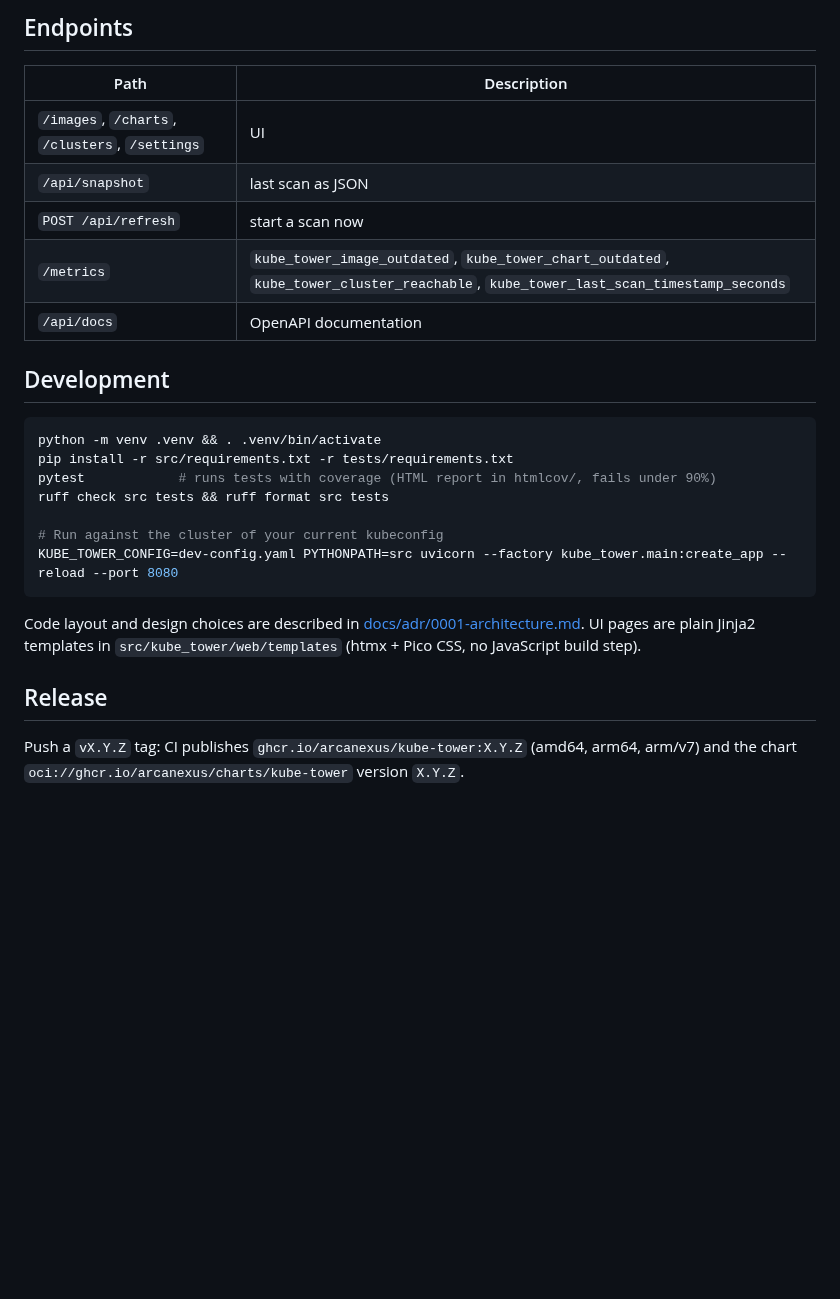
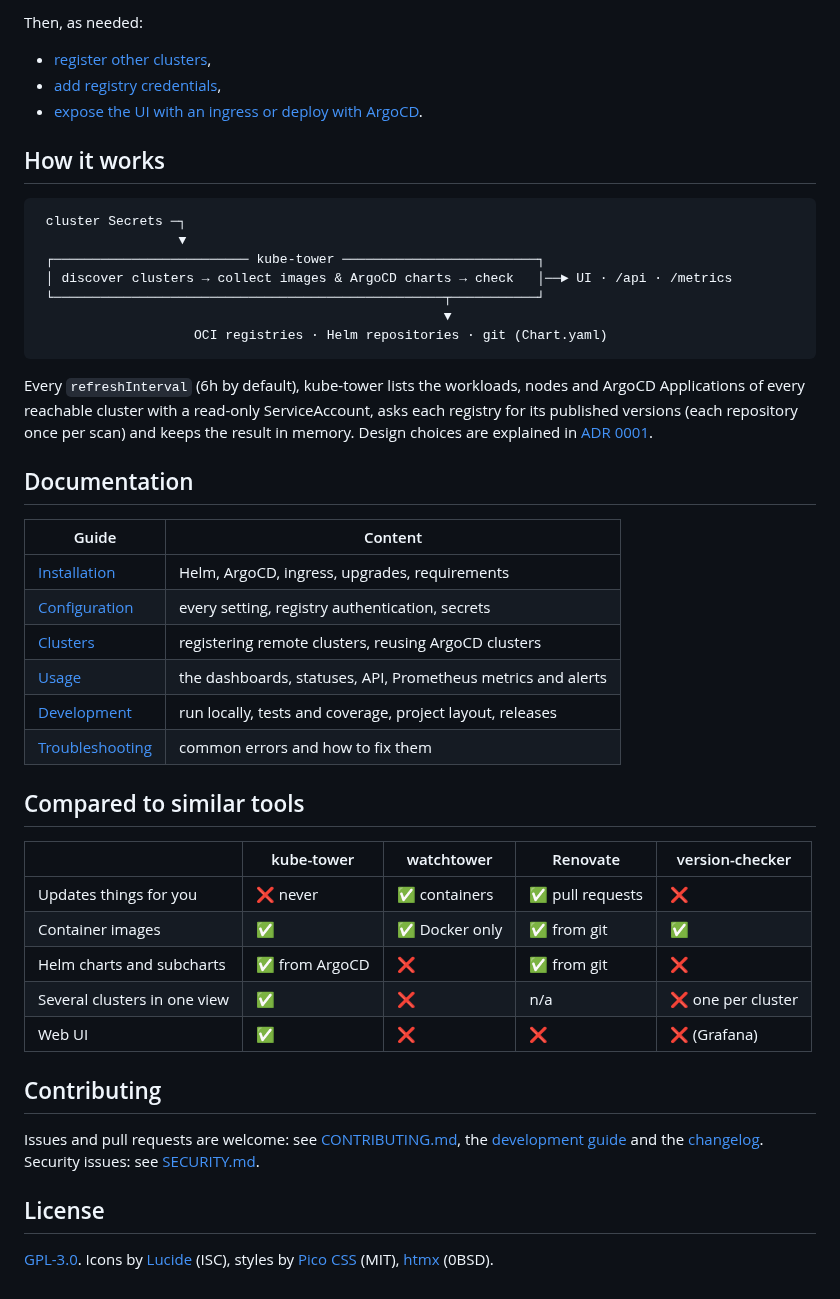
Before and after one commit to Arcanexus/kube-tower, a Markdown page: README.md, the part around one of its changes. Rendered like a GitHub page; blank space fills up the shorter version.

````diff
--- a/README.md
+++ b/README.md
@@ -27,31 +55,52 @@ See [docs/configuration.md](docs/configuration.md) and [docs/clusters.md](docs/c
 
-## Endpoints
+Then, as needed:
 
-| Path | Description |
-| --- | --- |
-| `/images`, `/charts`, `/clusters`, `/settings` | UI |
-| `/api/snapshot` | last scan as JSON |
-| `POST /api/refresh` | start a scan now |
-| `/metrics` | `kube_tower_image_outdated`, `kube_tower_chart_outdated`, `kube_tower_cluster_reachable`, `kube_tower_last_scan_timestamp_seconds` |
-| `/api/docs` | OpenAPI documentation |
+- [register other clusters](docs/clusters.md),
+- [add registry credentials](docs/configuration.md#registry-authentication),
+- [expose the UI with an ingress or deploy with ArgoCD](docs/installation.md).
 
-## Development
+## How it works
 
-```sh
-python -m venv .venv && . .venv/bin/activate
-pip install -r src/requirements.txt -r tests/requirements.txt
-pytest            # runs tests with coverage (HTML report in htmlcov/, fails under 90%)
-ruff check src tests && ruff format src tests
-
-# Run against the cluster of your current kubeconfig
-KUBE_TOWER_CONFIG=dev-config.yaml PYTHONPATH=src uvicorn --factory kube_tower.main:create_app --reload --port 8080
+```
+ cluster Secrets ─┐
+                  ▼
+ ┌───────────────────────── kube-tower ─────────────────────────┐
+ │ discover clusters → collect images & ArgoCD charts → check   │──► UI · /api · /metrics
+ └──────────────────────────────────────────────────┬───────────┘
+                                                    ▼
+                    OCI registries · Helm repositories · git (Chart.yaml)
 ```
 
-Code layout and design choices are described in [docs/adr/0001-architecture.md](docs/adr/0001-architecture.md).
-UI pages are plain Jinja2 templates in `src/kube_tower/web/templates` (htmx + Pico CSS, no
-JavaScript build step).
+Every `refreshInterval` (6h by default), kube-tower lists the workloads, nodes and ArgoCD
+Applications of every reachable cluster with a read-only ServiceAccount, asks each registry for
+its published versions (each repository once per scan) and keeps the result in memory.
+Design choices are explained in [ADR 0001](docs/adr/0001-architecture.md).
 
-## Release
+## Documentation
 
-Push a `vX.Y.Z` tag: CI publishes `ghcr.io/arcanexus/kube-tower:X.Y.Z` (amd64, arm64, arm/v7)
-and the chart `oci://ghcr.io/arcanexus/charts/kube-tower` version `X.Y.Z`.
+| Guide | Content |
+| --- | --- |
+| [Installation](docs/installation.md) | Helm, ArgoCD, ingress, upgrades, requirements |
+| [Configuration](docs/configuration.md) | every setting, registry authentication, secrets |
+| [Clusters](docs/clusters.md) | registering remote clusters, reusing ArgoCD clusters |
+| [Usage](docs/usage.md) | the dashboards, statuses, API, Prometheus metrics and alerts |
+| [Development](docs/development.md) | run locally, tests and coverage, project layout, releases |
+| [Troubleshooting](docs/troubleshooting.md) | common errors and how to fix them |
+
+## Compared to similar tools
+
+| | kube-tower | watchtower | Renovate | version-checker |
+| --- | --- | --- | --- | --- |
+| Updates things for you | ❌ never | ✅ containers | ✅ pull requests | ❌ |
+| Container images | ✅ | ✅ Docker only | ✅ from git | ✅ |
+| Helm charts and subcharts | ✅ from ArgoCD | ❌ | ✅ from git | ❌ |
+| Several clusters in one view | ✅ | ❌ | n/a | ❌ one per cluster |
+| Web UI | ✅ | ❌ | ❌ | ❌ (Grafana) |
+
+## Contributing
+
+Issues and pull requests are welcome: see [CONTRIBUTING.md](CONTRIBUTING.md), the [development guide](docs/development.md) and the [changelog](CHANGELOG.md). Security issues: see [SECURITY.md](SECURITY.md).
+
+## License
+
+[GPL-3.0](LICENSE). Icons by [Lucide](https://lucide.dev) (ISC), styles by [Pico CSS](https://picocss.com) (MIT), [htmx](https://htmx.org) (0BSD).
````
Also changed, not shown: other parts of README.md (+46 -18 lines), CHANGELOG.md (added, +18 -0 lines), CONTRIBUTING.md (+12 -12 lines), SECURITY.md (added, +14 -0 lines), docs/development.md (added, +78 -0 lines), docs/installation.md (added, +135 -0 lines), docs/troubleshooting.md (added, +20 -0 lines), docs/usage.md (added, +114 -0 lines), docs/images/charts.png (added), docs/images/images.png (added), docs/images/logo.png (added), docs/images/settings.png (added), docs/images/social-preview.png (added), 4 other files.
